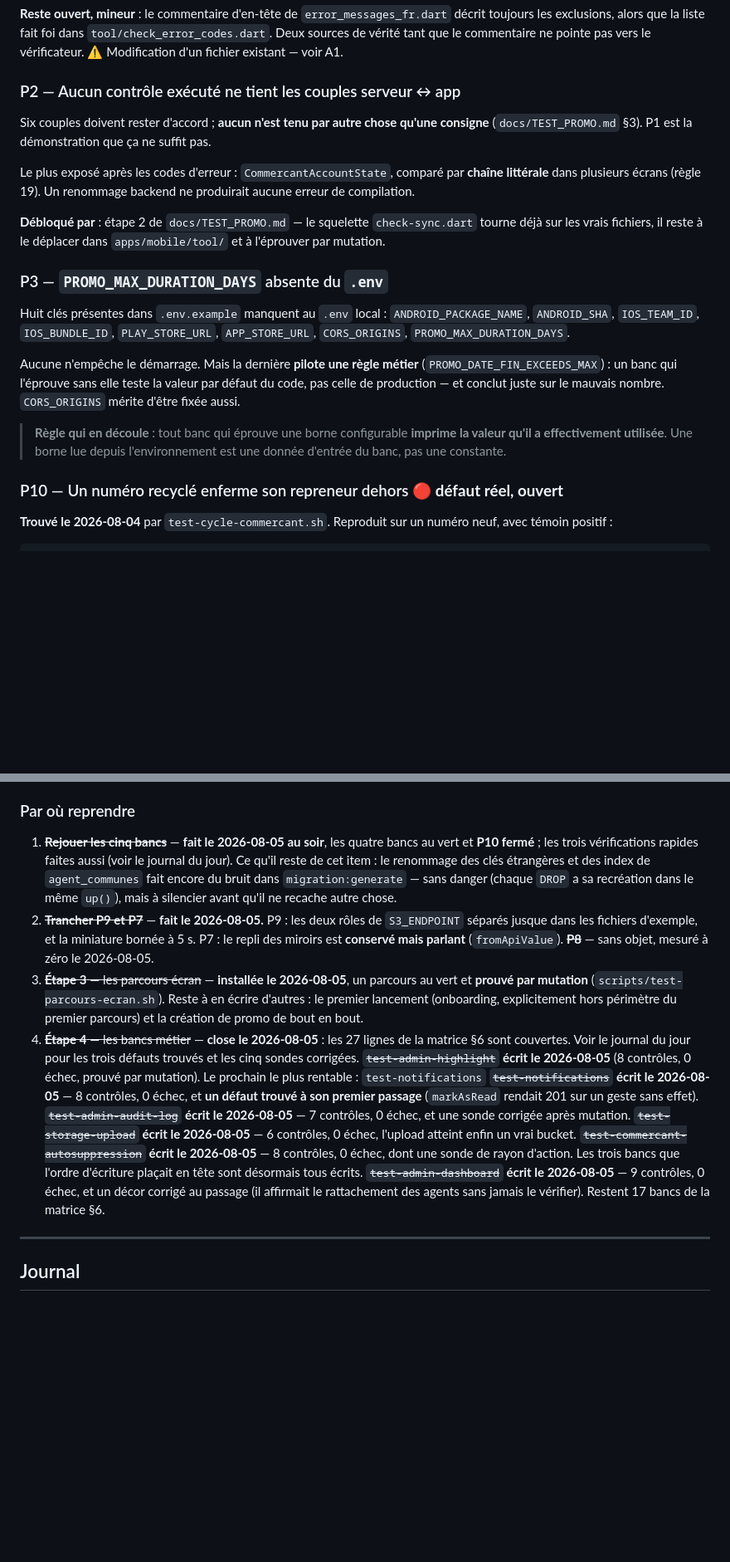
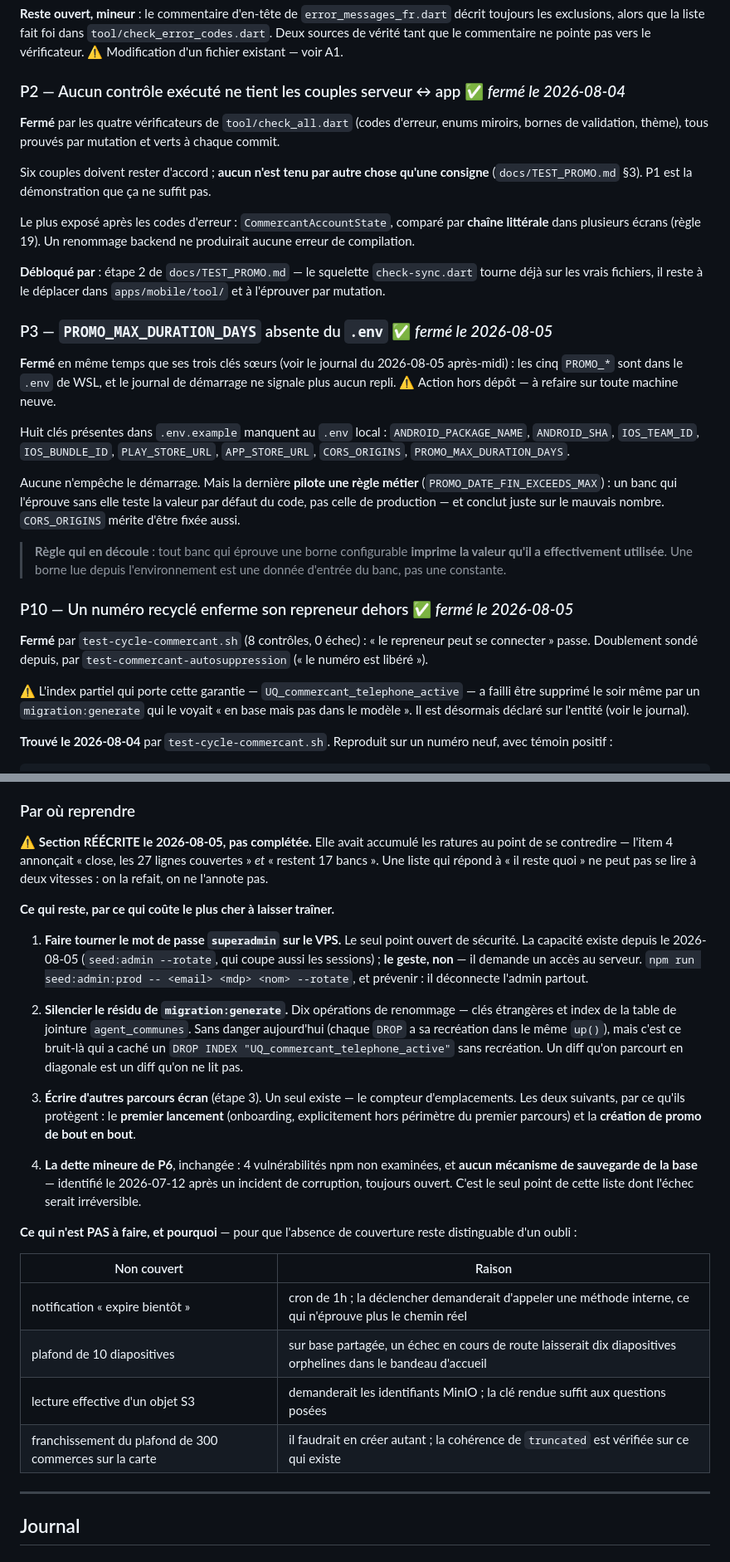
Before and after one commit to ecolealgerienne-ui/echangopromo, a Markdown page: docs/status_v0.1.md, 2 parts joined by grey strips. Shown at 83% size. Drawn GitHub-style; blank space fills up the shorter version.

Commit message:
docs: réécrire « par où reprendre », et corriger cinq états périmés
La section qui répond à « il reste quoi » s'était accumulée en ratures au point
de SE CONTREDIRE : l'item 4 annonçait « close, les 27 lignes couvertes » ET
« restent 17 bancs ». Une liste qui se lit à deux vitesses ne répond plus à la
question. Réécrite, pas annotée.

Et cinq en-têtes de constats décrivaient un état dépassé — le défaut même que
ce fichier dénonce à chaque page :

  P2  « aucun contrôle ne tient les couples serveur ↔ app »
      → fermé le 2026-08-04 par les 4 vérificateurs de check_all.dart
  P3  « PROMO_MAX_DURATION_DAYS absente du .env »
      → fermé le 2026-08-05, avec ses trois clés sœurs
  P8  « la règle 19 est contournée dans les écrans » 🆕
      → sans objet, mesuré à zéro (la section de reprise le disait déjà,
        l'en-tête non : deux vérités dans le même fichier)
  P10 « un numéro recyclé enferme son repreneur dehors » 🔴 OUVERT
      → fermé le 2026-08-05 par test-cycle-commercant, et doublement sondé
        depuis par test-commercant-autosuppression
  P6  « upload S3/MinIO jamais éprouvé contre un vrai bucket »
      → fermé le 2026-08-05 par test-storage-upload

P10 méritait mieux qu'une rature : l'index partiel qui porte sa garantie
(UQ_commercant_telephone_active) a FAILLI ÊTRE SUPPRIMÉ le soir même par un
migration:generate qui le voyait « en base mais pas dans le modèle ». Le lien
est écrit dans le constat.

Ce qui reste tient en quatre points, classés par ce que coûte l'attente : la
rotation du mot de passe sur le VPS (seul point de sécurité), le bruit résiduel
de migration:generate, deux parcours écran, et la dette P6 — dont l'absence de
sauvegarde de la base est le seul élément dont l'échec serait IRRÉVERSIBLE.

Un tableau « ce qui n'est PAS couvert, et pourquoi » est ajouté, pour que
l'absence de couverture reste distinguable d'un oubli.

Co-Authored-By: Claude Opus 5 <noreply@anthropic.com>

```diff
--- a/docs/status_v0.1.md
+++ b/docs/status_v0.1.md
@@ -105,7 +105,11 @@ décrit toujours les exclusions, alors que la liste fait foi dans
 ne pointe pas vers le vérificateur. ⚠️ Modification d'un fichier existant —
 voir A1.
 
-### P2 — Aucun contrôle exécuté ne tient les couples serveur ↔ app
+### P2 — Aucun contrôle exécuté ne tient les couples serveur ↔ app ✅ *fermé le 2026-08-04*
+
+**Fermé** par les quatre vérificateurs de `tool/check_all.dart` (codes
+d'erreur, enums miroirs, bornes de validation, thème), tous prouvés par
+mutation et verts à chaque commit.
 
 Six couples doivent rester d'accord ; **aucun n'est tenu par autre chose qu'une
 consigne** (`docs/TEST_PROMO.md` §3). P1 est la démonstration que ça ne suffit
@@ -119,7 +123,12 @@ produirait aucune erreur de compilation.
 `check-sync.dart` tourne déjà sur les vrais fichiers, il reste à le déplacer
 dans `apps/mobile/tool/` et à l'éprouver par mutation.
 
-### P3 — `PROMO_MAX_DURATION_DAYS` absente du `.env`
+### P3 — `PROMO_MAX_DURATION_DAYS` absente du `.env` ✅ *fermé le 2026-08-05*
+
+**Fermé** en même temps que ses trois clés sœurs (voir le journal du
+2026-08-05 après-midi) : les cinq `PROMO_*` sont dans le `.env` de WSL, et
+le journal de démarrage ne signale plus aucun repli. ⚠️ Action hors dépôt —
+à refaire sur toute machine neuve.
 
 Huit clés présentes dans `.env.example` manquent au `.env` local :
 `ANDROID_PACKAGE_NAME`, `ANDROID_SHA`, `IOS_TEAM_ID`, `IOS_BUNDLE_ID`,
@@ -134,7 +143,16 @@ nombre. `CORS_ORIGINS` mérite d'être fixée aussi.
 > **imprime la valeur qu'il a effectivement utilisée**. Une borne lue depuis
 > l'environnement est une donnée d'entrée du banc, pas une constante.
 
-### P10 — Un numéro recyclé enferme son repreneur dehors 🔴 **défaut réel, ouvert**
+### P10 — Un numéro recyclé enferme son repreneur dehors ✅ *fermé le 2026-08-05*
+
+**Fermé** par `test-cycle-commercant.sh` (8 contrôles, 0 échec) : « le
+repreneur peut se connecter » passe. Doublement sondé depuis, par
+`test-commercant-autosuppression` (« le numéro est libéré »).
+
+⚠️ L'index partiel qui porte cette garantie — `UQ_commercant_telephone_active`
+— a failli être supprimé le soir même par un `migration:generate` qui le
+voyait « en base mais pas dans le modèle ». Il est désormais déclaré sur
+l'entité (voir le journal).
 
 **Trouvé le 2026-08-04** par `test-cycle-commercant.sh`. Reproduit sur un numéro
 neuf, avec témoin positif :
@@ -550,38 +572,46 @@ Ce banc doit être rejoué pour confirmer qu'il repasse au vert.
 
 ### Par où reprendre
 
-1. ~~**Rejouer les cinq bancs**~~ — **fait le 2026-08-05 au soir**, les quatre
-   bancs au vert et **P10 fermé** ; les trois vérifications rapides faites aussi
-   (voir le journal du jour). Ce qu'il reste de cet item : le renommage des clés
-   étrangères et des index de `agent_communes` fait encore du bruit dans
-   `migration:generate` — sans danger (chaque `DROP` a sa recréation dans le
-   même `up()`), mais à silencier avant qu'il ne recache autre chose.
-2. ~~**Trancher P9 et P7**~~ — **fait le 2026-08-05.** P9 : les deux rôles de
-   `S3_ENDPOINT` séparés jusque dans les fichiers d'exemple, et la miniature
-   bornée à 5 s. P7 : le repli des miroirs est **conservé mais parlant**
-   (`fromApiValue`). ~~**P8**~~ — sans objet, mesuré à zéro le 2026-08-05.
-3. ~~**Étape 3** — les parcours écran~~ — **installée le 2026-08-05**, un
-   parcours au vert et **prouvé par mutation**
-   (`scripts/test-parcours-ecran.sh`). Reste à en écrire d'autres : le premier
-   lancement (onboarding, explicitement hors périmètre du premier parcours) et
-   la création de promo de bout en bout.
-4. ~~**Étape 4** — les bancs métier~~ — **close le 2026-08-05** : les 27 lignes
-   de la matrice §6 sont couvertes. Voir le journal du jour pour les trois
-   défauts trouvés et les cinq sondes corrigées.
-   ~~`test-admin-highlight`~~ **écrit le 2026-08-05** (8 contrôles, 0 échec,
-   prouvé par mutation). Le prochain le plus rentable : `test-notifications`
-   ~~`test-notifications`~~ **écrit le 2026-08-05** — 8 contrôles, 0 échec, et
-   **un défaut trouvé à son premier passage** (`markAsRead` rendait 201 sur un
-   geste sans effet). ~~`test-admin-audit-log`~~ **écrit le 2026-08-05** —
-   7 contrôles, 0 échec, et une sonde corrigée après mutation.
-   ~~`test-storage-upload`~~ **écrit le 2026-08-05** — 6 contrôles, 0 échec,
-   l'upload atteint enfin un vrai bucket.
-   ~~`test-commercant-autosuppression`~~ **écrit le 2026-08-05** — 8
-   contrôles, 0 échec, dont une sonde de rayon d'action. Les trois bancs
-   que l'ordre d'écriture plaçait en tête sont désormais tous écrits.
-   ~~`test-admin-dashboard`~~ **écrit le 2026-08-05** — 9 contrôles, 0
-   échec, et un décor corrigé au passage (il affirmait le rattachement des
-   agents sans jamais le vérifier). Restent 17 bancs de la matrice §6.
+⚠️ **Section RÉÉCRITE le 2026-08-05, pas complétée.** Elle avait accumulé les
+ratures au point de se contredire — l'item 4 annonçait « close, les 27 lignes
+couvertes » *et* « restent 17 bancs ». Une liste qui répond à « il reste quoi »
+ne peut pas se lire à deux vitesses : on la refait, on ne l'annote pas.
+
+**Ce qui reste, par ce qui coûte le plus cher à laisser traîner.**
+
+1. **Faire tourner le mot de passe `superadmin` sur le VPS.** Le seul point
+   ouvert de sécurité. La capacité existe depuis le 2026-08-05
+   (`seed:admin --rotate`, qui coupe aussi les sessions) ; **le geste, non** —
+   il demande un accès au serveur.
+   `npm run seed:admin:prod -- <email> <mdp> <nom> --rotate`, et prévenir :
+   il déconnecte l'admin partout.
+
+2. **Silencier le résidu de `migration:generate`.** Dix opérations de
+   renommage — clés étrangères et index de la table de jointure
+   `agent_communes`. Sans danger aujourd'hui (chaque `DROP` a sa recréation
+   dans le même `up()`), mais c'est ce bruit-là qui a caché un
+   `DROP INDEX "UQ_commercant_telephone_active"` sans recréation. Un diff qu'on
+   parcourt en diagonale est un diff qu'on ne lit pas.
+
+3. **Écrire d'autres parcours écran** (étape 3). Un seul existe — le compteur
+   d'emplacements. Les deux suivants, par ce qu'ils protègent : le **premier
+   lancement** (onboarding, explicitement hors périmètre du premier parcours)
+   et la **création de promo de bout en bout**.
+
+4. **La dette mineure de P6**, inchangée : 4 vulnérabilités npm non examinées,
+   et **aucun mécanisme de sauvegarde de la base** — identifié le 2026-07-12
+   après un incident de corruption, toujours ouvert. C'est le seul point de
+   cette liste dont l'échec serait irréversible.
+
+**Ce qui n'est PAS à faire, et pourquoi** — pour que l'absence de couverture
+reste distinguable d'un oubli :
+
+| Non couvert | Raison |
+|---|---|
+| notification « expire bientôt » | cron de 1h ; la déclencher demanderait d'appeler une méthode interne, ce qui n'éprouve plus le chemin réel |
+| plafond de 10 diapositives | sur base partagée, un échec en cours de route laisserait dix diapositives orphelines dans le bandeau d'accueil |
+| lecture effective d'un objet S3 | demanderait les identifiants MinIO ; la clé rendue suffit aux questions posées |
+| franchissement du plafond de 300 commerces sur la carte | il faudrait en créer autant ; la cohérence de `truncated` est vérifiée sur ce qui existe |
 
 ---
 
```
Also changed, not shown: other parts of docs/status_v0.1.md (+7 -3 lines).
